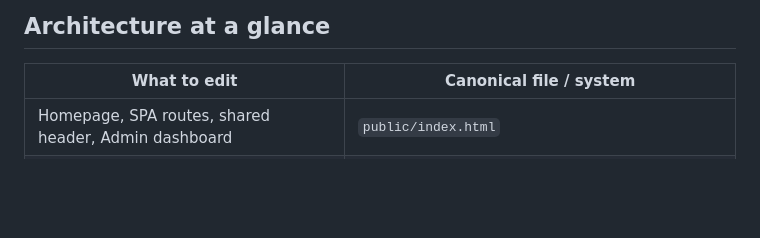
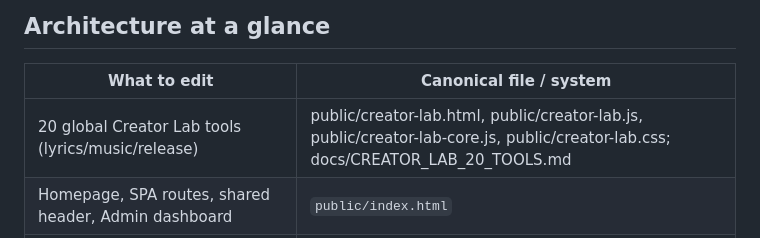
Before and after one commit to tipundhiman/tipun, a Markdown page: README.md, the part around the change. Drawn GitHub-style; blank space fills up the shorter version.

Commit message:
Link international Creator Lab features and maintenance docs from developer README

```diff
--- a/README.md
+++ b/README.md
@@ -16,6 +16,7 @@
 
 | What to edit | Canonical file / system |
 | --- | --- |
+| 20 global Creator Lab tools (lyrics/music/release) | public/creator-lab.html, public/creator-lab.js, public/creator-lab-core.js, public/creator-lab.css; docs/CREATOR_LAB_20_TOOLS.md |
 | Homepage, SPA routes, shared header, Admin dashboard | `public/index.html` |
 | Login/signup/DOB/session | `public/integration.js` + Supabase Auth + `public.ro_account_ages` |
 | Shared pricing & usage UI | `public/memberships.js` |
```
